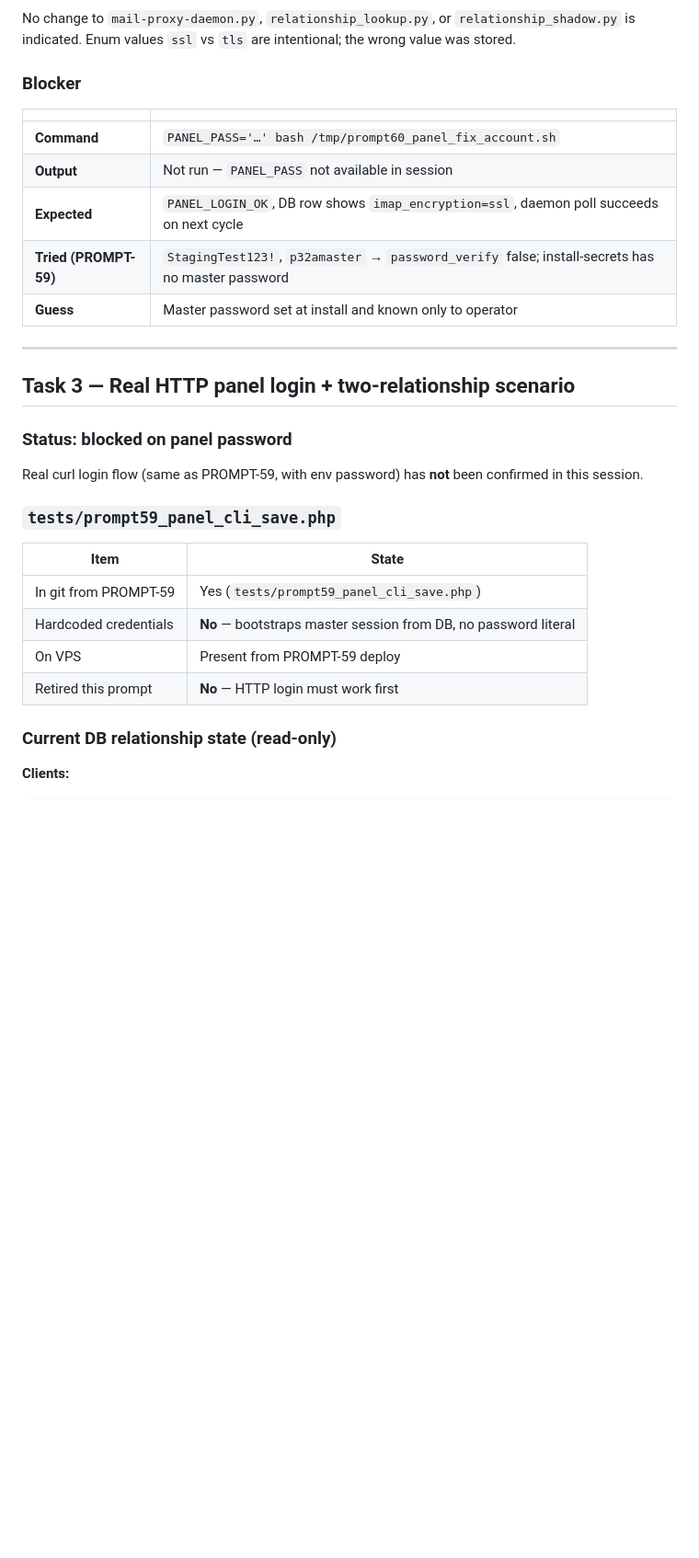
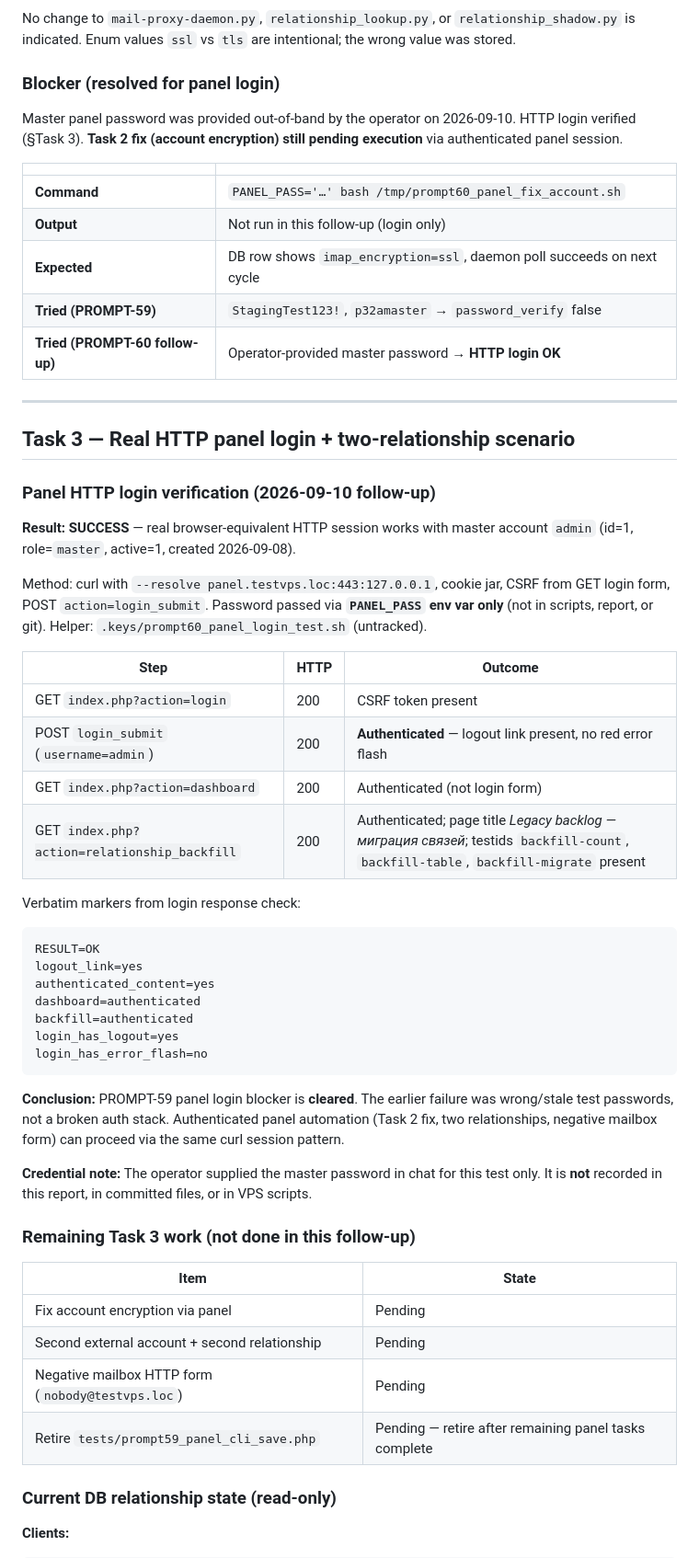
Before and after one commit to FF3mail/Proxy_Email, a Markdown page: docs/reports/PROMPT-60-imap-diagnosis-and-full-panel-test.md, the part around one of its changes. Shown at 92% size. Rendered like a GitHub page; blank space fills up the shorter version.

Commit message:
PROMPT-60 report: document successful master panel HTTP login.
Updates Task 3 status after curl session verification on test VPS; no credentials in repo.

Co-authored-by: Cursor <cursoragent@cursor.com>

````diff
--- a/docs/reports/PROMPT-60-imap-diagnosis-and-full-panel-test.md
+++ b/docs/reports/PROMPT-60-imap-diagnosis-and-full-panel-test.md
@@ -137,32 +137,59 @@ Prepared script (env-only, **not committed**): `.keys/prompt60_panel_fix_account
 
 No change to `mail-proxy-daemon.py`, `relationship_lookup.py`, or `relationship_shadow.py` is indicated. Enum values `ssl` vs `tls` are intentional; the wrong value was stored.
 
-### Blocker
+### Blocker (resolved for panel login)
+
+Master panel password was provided out-of-band by the operator on 2026-09-10. HTTP login verified (§Task 3). **Task 2 fix (account encryption) still pending execution** via authenticated panel session.
 
 | | |
 |---|---|
 | **Command** | `PANEL_PASS='…' bash /tmp/prompt60_panel_fix_account.sh` |
-| **Output** | Not run — `PANEL_PASS` not available in session |
-| **Expected** | `PANEL_LOGIN_OK`, DB row shows `imap_encryption=ssl`, daemon poll succeeds on next cycle |
-| **Tried (PROMPT-59)** | `StagingTest123!`, `p32amaster` → `password_verify` false; install-secrets has no master password |
-| **Guess** | Master password set at install and known only to operator |
+| **Output** | Not run in this follow-up (login only) |
+| **Expected** | DB row shows `imap_encryption=ssl`, daemon poll succeeds on next cycle |
+| **Tried (PROMPT-59)** | `StagingTest123!`, `p32amaster` → `password_verify` false |
+| **Tried (PROMPT-60 follow-up)** | Operator-provided master password → **HTTP login OK** |
 
 ---
 
 ## Task 3 — Real HTTP panel login + two-relationship scenario
 
-### Status: blocked on panel password
+### Panel HTTP login verification (2026-09-10 follow-up)
 
-Real curl login flow (same as PROMPT-59, with env password) has **not** been confirmed in this session.
+**Result: SUCCESS** — real browser-equivalent HTTP session works with master account `admin` (id=1, role=`master`, active=1, created 2026-09-08).
 
-### `tests/prompt59_panel_cli_save.php`
+Method: curl with `--resolve panel.testvps.loc:443:127.0.0.1`, cookie jar, CSRF from GET login form, POST `action=login_submit`. Password passed via **`PANEL_PASS` env var only** (not in scripts, report, or git). Helper: `.keys/prompt60_panel_login_test.sh` (untracked).
+
+| Step | HTTP | Outcome |
+|------|------|---------|
+| GET `index.php?action=login` | 200 | CSRF token present |
+| POST `login_submit` (`username=admin`) | 200 | **Authenticated** — logout link present, no red error flash |
+| GET `index.php?action=dashboard` | 200 | Authenticated (not login form) |
+| GET `index.php?action=relationship_backfill` | 200 | Authenticated; page title *Legacy backlog — миграция связей*; testids `backfill-count`, `backfill-table`, `backfill-migrate` present |
+
+Verbatim markers from login response check:
+
+```text
+RESULT=OK
+logout_link=yes
+authenticated_content=yes
+dashboard=authenticated
+backfill=authenticated
+login_has_logout=yes
+login_has_error_flash=no
+```
+
+**Conclusion:** PROMPT-59 panel login blocker is **cleared**. The earlier failure was wrong/stale test passwords, not a broken auth stack. Authenticated panel automation (Task 2 fix, two relationships, negative mailbox form) can proceed via the same curl session pattern.
+
+**Credential note:** The operator supplied the master password in chat for this test only. It is **not** recorded in this report, in committed files, or in VPS scripts.
+
+### Remaining Task 3 work (not done in this follow-up)
 
 | Item | State |
 |------|-------|
-| In git from PROMPT-59 | Yes (`tests/prompt59_panel_cli_save.php`) |
-| Hardcoded credentials | **No** — bootstraps master session from DB, no password literal |
-| On VPS | Present from PROMPT-59 deploy |
-| Retired this prompt | **No** — HTTP login must work first |
+| Fix account encryption via panel | Pending |
+| Second external account + second relationship | Pending |
+| Negative mailbox HTTP form (`nobody@testvps.loc`) | Pending |
+| Retire `tests/prompt59_panel_cli_save.php` | Pending — retire after remaining panel tasks complete |
 
 ### Current DB relationship state (read-only)
 
````
Also changed, not shown: other parts of docs/reports/PROMPT-60-imap-diagnosis-and-full-panel-test.md (+6 -6 lines).
